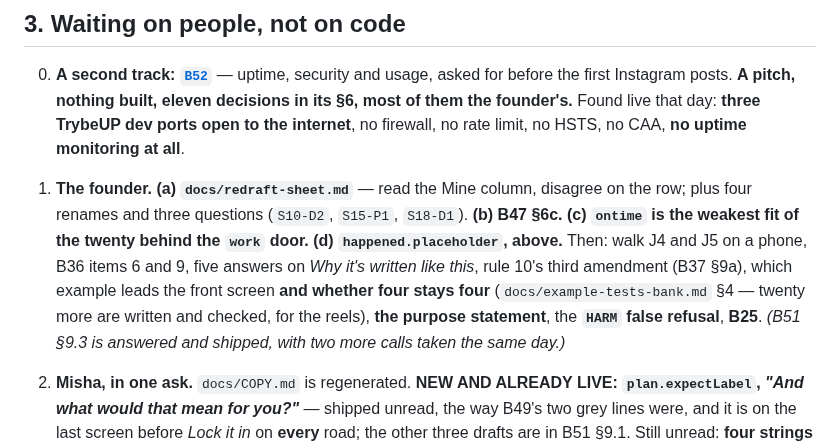
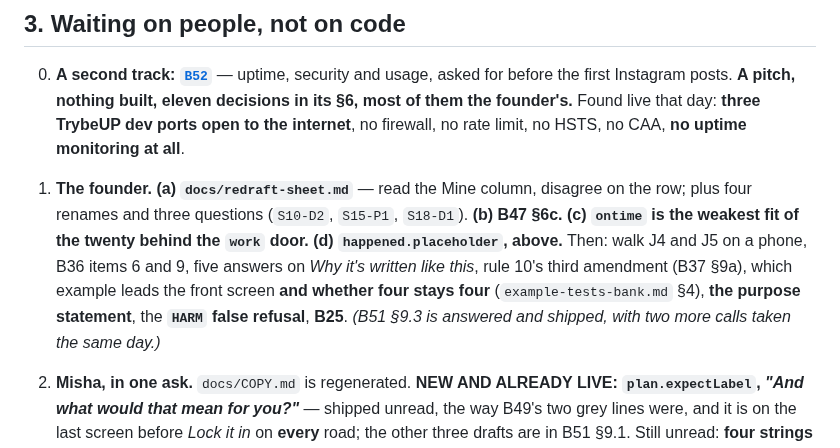
Before and after one commit to richardosborne14/betr, a Markdown page: docs/NEXT-SESSION.md, the part around the change. Rendered like a GitHub page.

Commit message:
NEXT-SESSION: reflow the founder's list back inside the 120-line cap
Co-Authored-By: Claude Opus 5 (1M context) <noreply@anthropic.com>

```diff
--- a/docs/NEXT-SESSION.md
+++ b/docs/NEXT-SESSION.md
@@ -45,12 +45,11 @@ twelve). **Do not re-read the 60 `W-*-E` rows before the reviewer answers (b)**
    **A pitch, nothing built, eleven decisions in its §6, most of them the founder's.** Found live that day: **three TrybeUP dev
    ports open to the internet**, no firewall, no rate limit, no HSTS, no CAA, **no uptime monitoring at all**.
 
-1. **The founder.** **(a) `docs/redraft-sheet.md`** — read the Mine column, disagree on the row; plus four renames and three
-   questions (`S10-D2`, `S15-P1`, `S18-D1`). **(b) B47 §6c.** **(c) `ontime` is the weakest fit of the twenty behind the `work`
-   door.** **(d) `happened.placeholder`, above.** Then: walk J4 and J5 on a phone, B36 items 6 and 9, five answers on *Why it's
-   written like this*, rule 10's third amendment (B37 §9a), which example leads the front screen **and whether four stays four**
-   (`docs/example-tests-bank.md` §4 — twenty more are written and checked, for the reels), **the purpose statement**, the
-   **`HARM` false refusal**, **B25**. *(B51 §9.3 is answered and shipped, with two more calls taken the same day.)*
+1. **The founder.** **(a) `docs/redraft-sheet.md`** — read the Mine column, disagree on the row; plus four renames and three questions
+   (`S10-D2`, `S15-P1`, `S18-D1`). **(b) B47 §6c.** **(c) `ontime` is the weakest fit of the twenty behind the `work` door.** **(d)
+   `happened.placeholder`, above.** Then: walk J4 and J5 on a phone, B36 items 6 and 9, five answers on *Why it's written like this*, rule
+   10's third amendment (B37 §9a), which example leads the front screen **and whether four stays four** (`example-tests-bank.md` §4), **the
+   purpose statement**, the **`HARM` false refusal**, **B25**. *(B51 §9.3 is answered and shipped, with two more calls taken the same day.)*
 2. **Misha, in one ask.** `docs/COPY.md` is regenerated. **NEW AND ALREADY LIVE: `plan.expectLabel`, *"And what would that mean
    for you?"*** — shipped unread, the way B49's two grey lines were, and it is on the last screen before *Lock it in* on
    **every** road; the other three drafts are in B51 §9.1. Still unread: **four strings** — `build.doOwnPlaceholder`,
```
